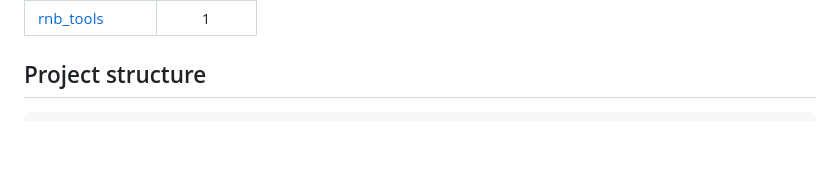
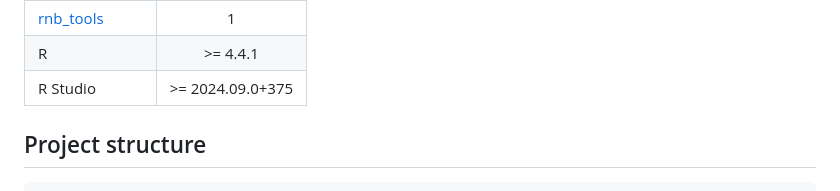
Before and after one commit to segoleneguerin/meter_learning_motor, a Markdown page: README.md, the part around one of its changes. Drawn GitHub-style; blank space fills up the shorter version.

```diff
--- a/README.md
+++ b/README.md
@@ -22,4 +22,6 @@ The associated rawn and processed data can be found [here](https://zenodo.org/do
 | [rnb_tools](https://github.com/TomasLenc/rnb_tools)		|       1			|
+| R   			|     >= 4.4.1		|
+| R Studio   	|  >= 2024.09.0+375	|
 
 
 ## Project structure
```
Also changed, not shown: other parts of README.md (+6 -6 lines).
